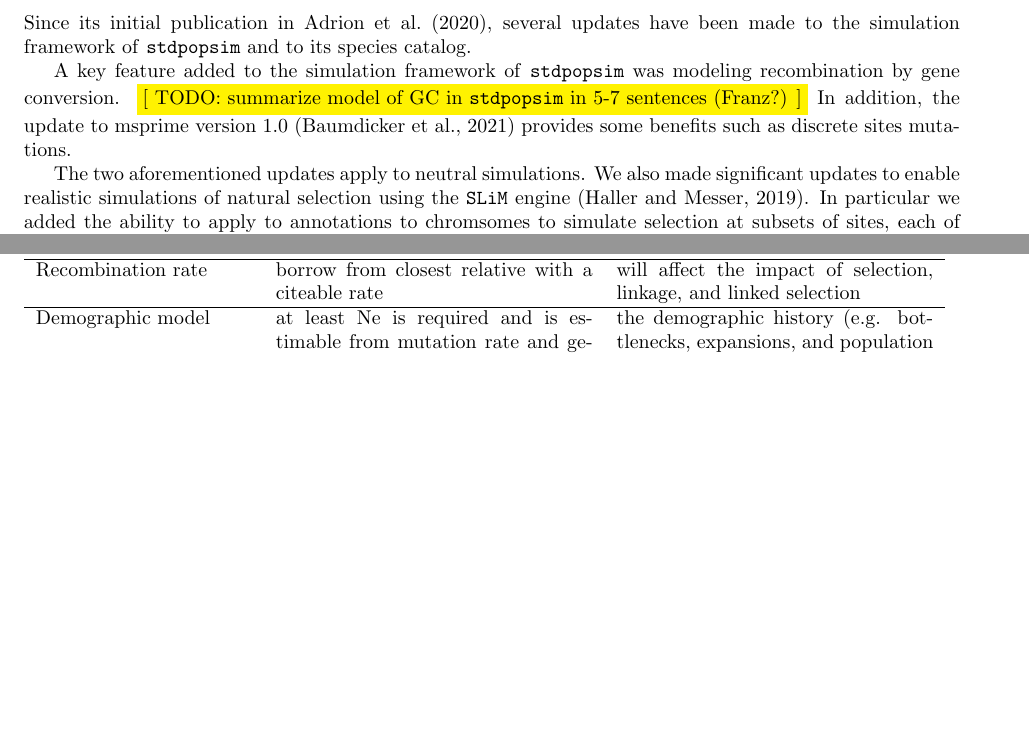
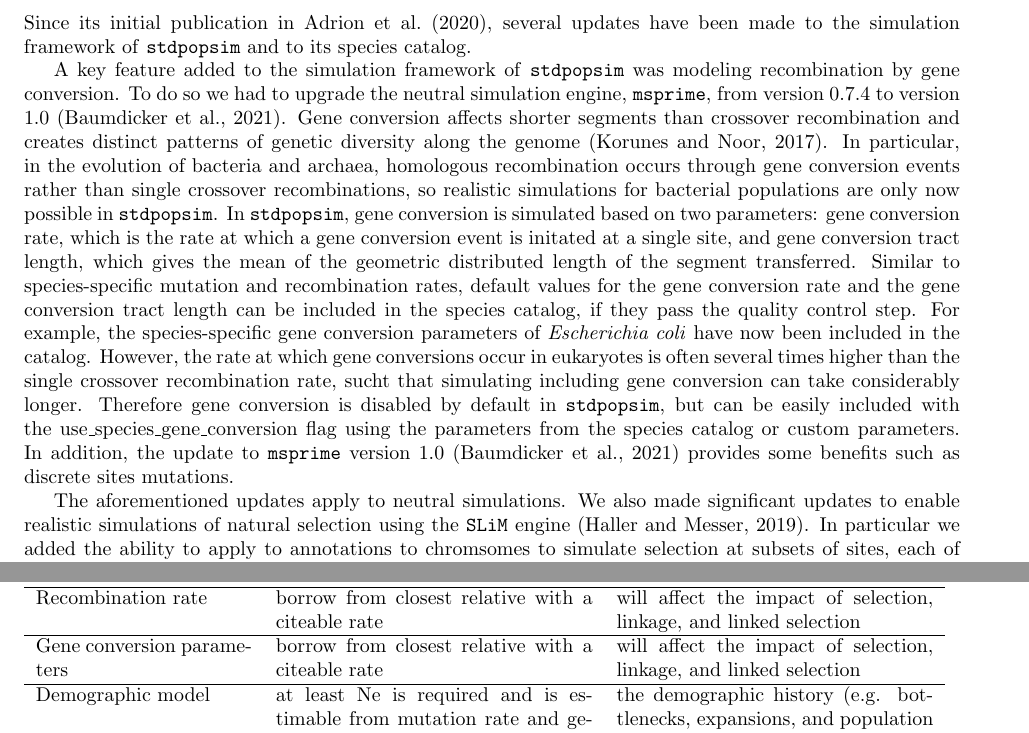
Before and after one commit to popsim-consortium/adding-species-manuscript, a LaTeX document (adding_species_manuscript.tex): two parts of pages 5 and 9 of 18, joined at a grey line, cut so that both start at the same text, the shorter picture padded with empty space. Compiled offline with pdfLaTeX.

Commit message:
add gene conversion paragraph

```diff
--- a/adding_species_manuscript.tex
+++ b/adding_species_manuscript.tex
@@ -425,14 +427,30 @@ to  the simulation framework of \stdpopsim and to its species catalog.
 
 A key feature added to the simulation framework of \stdpopsim
 was modeling recombination by gene conversion. %
-\colorbox{yellow}{[ TODO: summarize model of GC in \stdpopsim in 5-7 sentences (Franz?) ]}
+To do so we had to upgrade the neutral simulation engine,
+\texttt{msprime}, from version 0.7.4 to version 1.0 \citep{Baumdicker2022}. %
+%\colorbox{yellow}{[ TODO: summarize model of GC in \stdpopsim in 5-7 sentences (Franz?) ]}
+Gene conversion affects shorter segments than crossover recombination and creates distinct patterns of genetic diversity along the genome~\citep{Korunes2017}.
+In particular, in the evolution of bacteria and archaea, homologous recombination occurs through gene conversion events rather than single crossover recombinations, so realistic simulations for bacterial populations are only now possible in \stdpopsim.
+In \stdpopsim, gene conversion is simulated based on two parameters: gene conversion rate, which
+is the rate at which a gene conversion event is initated at a single site, and gene conversion tract length,
+which gives the mean of the geometric distributed length of the segment transferred.
+Similar to species-specific mutation and recombination rates,
+default values for the gene conversion rate and the gene conversion tract length can be included in the species catalog,
+if they pass the quality control step.
+% FB: We might want to consider adding some more default gc parameters to the catalog. If we do so in time, we should mention that here.
+For example, the species-specific gene conversion parameters of \emph{Escherichia coli} have now been included in the catalog.
+However, the rate at which gene conversions occur in eukaryotes is often several times higher than
+the single crossover recombination rate, sucht that simulating including gene conversion can take considerably longer.
+Therefore gene conversion is disabled by default in \stdpopsim,
+but can be easily included with the use\_species\_gene\_conversion flag using the parameters from the species catalog or custom parameters.
 % JK: Demoting this as it's a pretty minor change from a stdpopsim users'
 % perspective.
-In addition, the update to msprime version 1.0~\citep{Baumdicker2022}
+In addition, the update to \texttt{msprime} version 1.0~\citep{Baumdicker2022}
 provides some benefits such as discrete sites mutations.
 
 
-The two aforementioned updates apply to neutral simulations.
+The aforementioned updates apply to neutral simulations.
 We also made significant updates to enable realistic simulations of natural selection
 using the \texttt{SLiM} engine \citep{Haller2019}. In particular we added the ability to
 apply to annotations to chromsomes to simulate selection at subsets of sites,
@@ -706,6 +724,11 @@ other is not fully known. One way to deal with this situation is to include only
 			borrow from closest relative with a citeable mutation rate &
 			will affect levels of polymorphism \\                                                                                          						\hline
 			Recombination rate &
+			borrow from closest relative with a citeable rate &
+			will affect the impact of selection, linkage, and linked selection
+			\\
+			\hline
+			Gene conversion parameters &
 			borrow from closest relative with a citeable rate &
 			will affect the impact of selection, linkage, and linked selection
 			\\
```
Also changed, not shown: references.bib (+14 -0 lines), adding_species_manuscript.tex (6 more changed lines).
